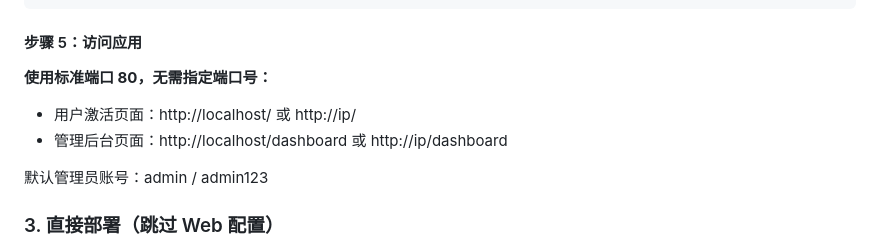
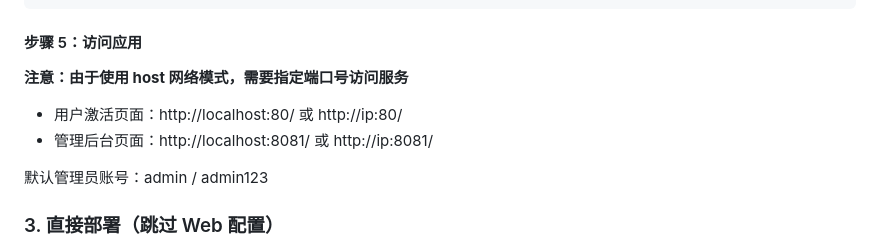
Before and after one commit to hicool-ml/pppoe-activation, a Markdown page: 部署指南.md, the part around the change. Rendered like a GitHub page.

Commit message:
修正管理后台访问地址说明，使用 host 网络模式需要指定端口号

```diff
--- a/部署指南.md
+++ b/部署指南.md
@@ -370,10 +370,10 @@ docker-compose up -d
 
 #### 步骤 5：访问应用
 
-**使用标准端口 80，无需指定端口号：**
+**注意：由于使用 host 网络模式，需要指定端口号访问服务**
 
-- 用户激活页面：http://localhost/ 或 http://ip/
-- 管理后台页面：http://localhost/dashboard 或 http://ip/dashboard
+- 用户激活页面：http://localhost:80/ 或 http://ip:80/
+- 管理后台页面：http://localhost:8081/ 或 http://ip:8081/
 
 默认管理员账号：admin / admin123
 
```
